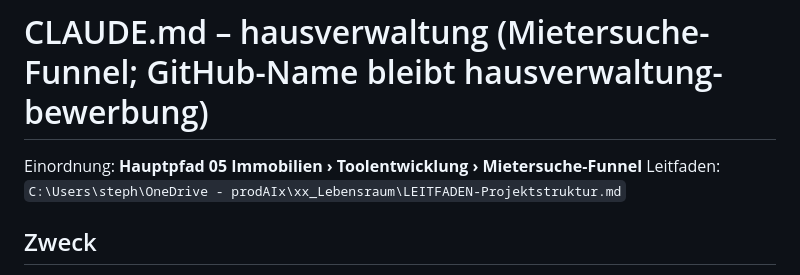
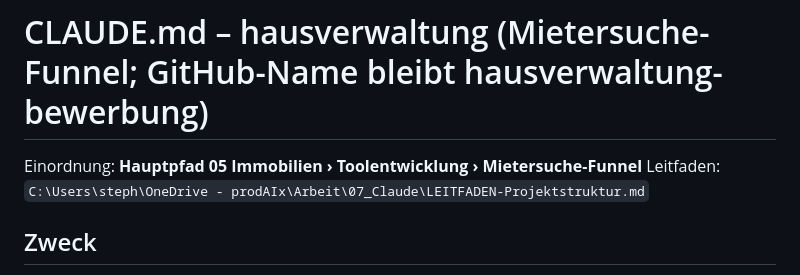
Before and after one commit to mePaul112/hausverwaltung-bewerbung, a Markdown page: CLAUDE.md, the part around the change. Drawn GitHub-style.

Commit message:
docs: Leitfaden-Pfad nach Arbeit\07_Claude (Umzug W5-03)
Co-Authored-By: Claude Opus 5.5 <noreply@anthropic.com>

```diff
--- a/CLAUDE.md
+++ b/CLAUDE.md
@@ -1,7 +1,7 @@
 # CLAUDE.md – hausverwaltung (Mietersuche-Funnel; GitHub-Name bleibt hausverwaltung-bewerbung)
 
 Einordnung: **Hauptpfad 05 Immobilien › Toolentwicklung › Mietersuche-Funnel**
-Leitfaden: `C:\Users\steph\OneDrive - prodAIx\xx_Lebensraum\LEITFADEN-Projektstruktur.md`
+Leitfaden: `C:\Users\steph\OneDrive - prodAIx\Arbeit\07_Claude\LEITFADEN-Projektstruktur.md`
 
 ## Zweck
 - Öffentliche Bewerber-Front-Door für Mietinteressenten der Lebensraum Körnerstr. 35 GmbH
```
